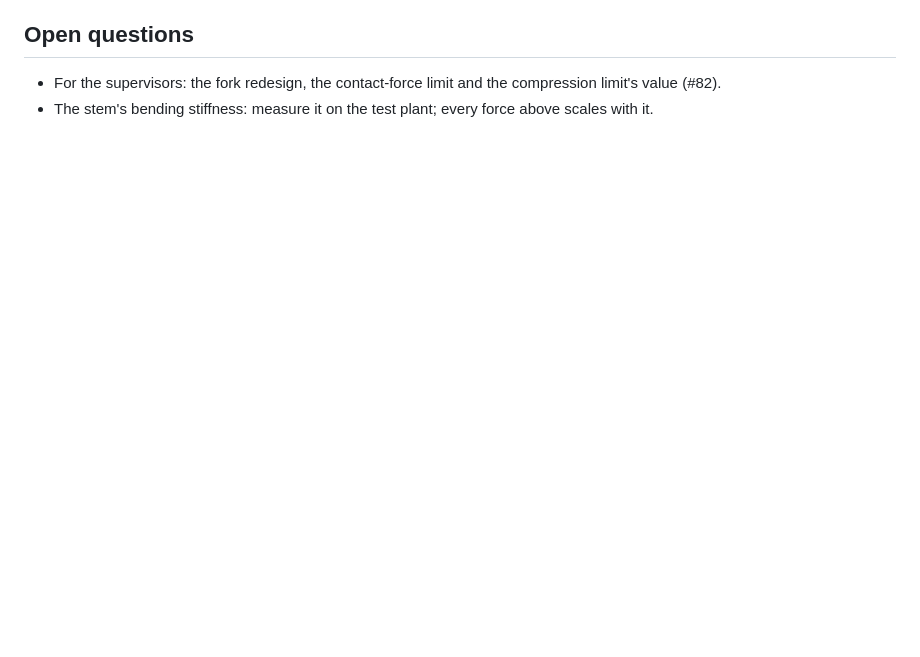
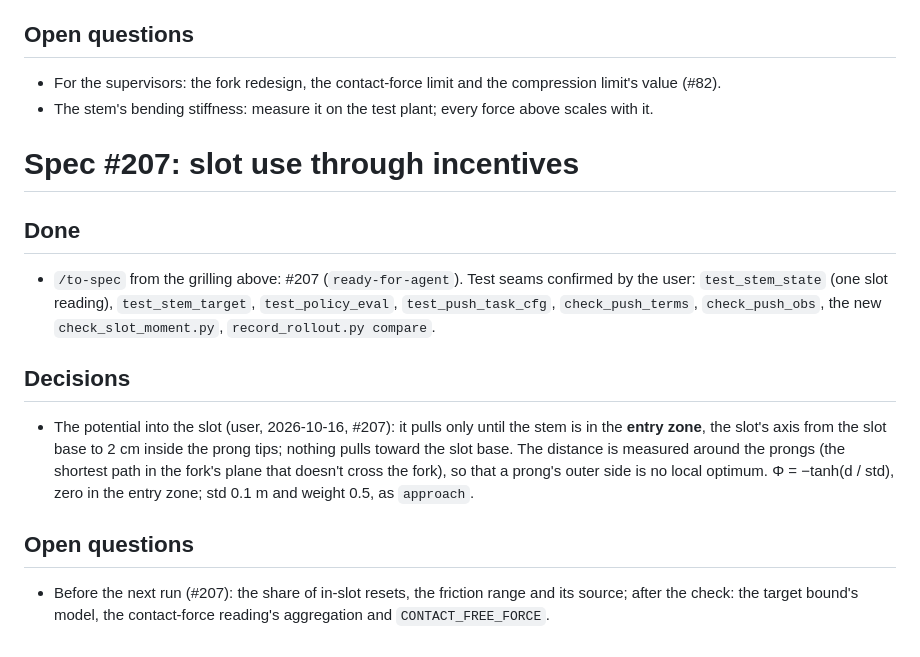
Before and after one commit to paolopetri/plant-stem-manipulation, a Markdown page: docs/notes/2026-10-16.md, the part around the change. Drawn GitHub-style; blank space fills up the shorter version.

Commit message:
Log spec #207 in the 2026-10-16 note

```diff
--- a/docs/notes/2026-10-16.md
+++ b/docs/notes/2026-10-16.md
@@ -59,3 +59,20 @@
 ## Open questions
 - For the supervisors: the fork redesign, the contact-force limit and the compression limit's value (#82).
 - The stem's bending stiffness: measure it on the test plant; every force above scales with it.
+# Spec #207: slot use through incentives
+
+## Done
+- `/to-spec` from the grilling above: #207 (`ready-for-agent`). Test seams confirmed by the user: `test_stem_state`
+  (one slot reading), `test_stem_target`, `test_policy_eval`, `test_push_task_cfg`, `check_push_terms`,
+  `check_push_obs`, the new `check_slot_moment.py`, `record_rollout.py compare`.
+
+## Decisions
+- The potential into the slot (user, 2026-10-16, #207): it pulls only until the stem is in the **entry zone**, the
+  slot's axis from the slot base to 2 cm inside the prong tips; nothing pulls toward the slot base. The distance is
+  measured around the prongs (the shortest path in the fork's plane that doesn't cross the fork), so that a prong's
+  outer side is no local optimum. Φ = −tanh(d / std), zero in the entry zone; std 0.1 m and weight 0.5, as
+  `approach`.
+
+## Open questions
+- Before the next run (#207): the share of in-slot resets, the friction range and its source; after the check: the
+  target bound's model, the contact-force reading's aggregation and `CONTACT_FREE_FORCE`.
```
